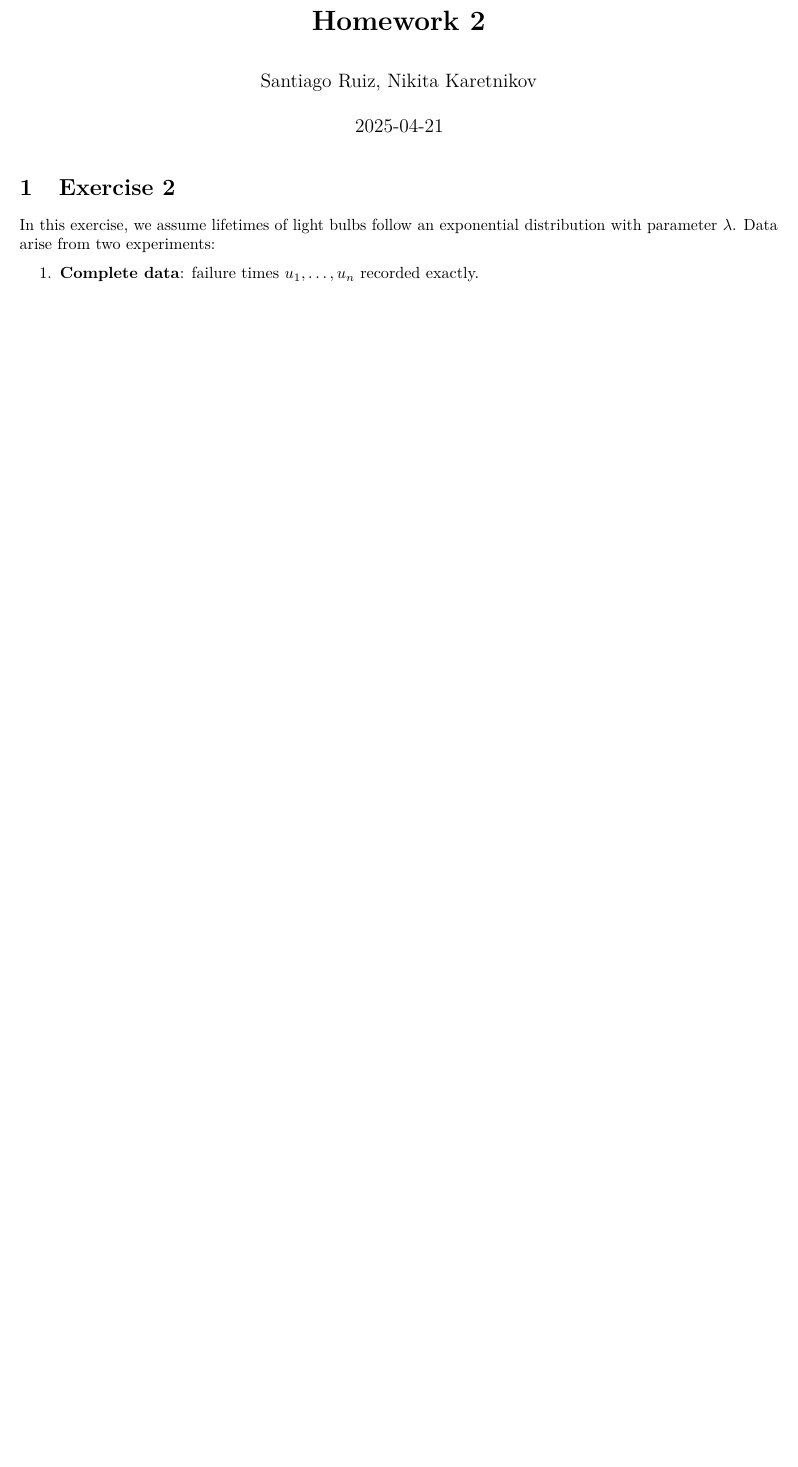
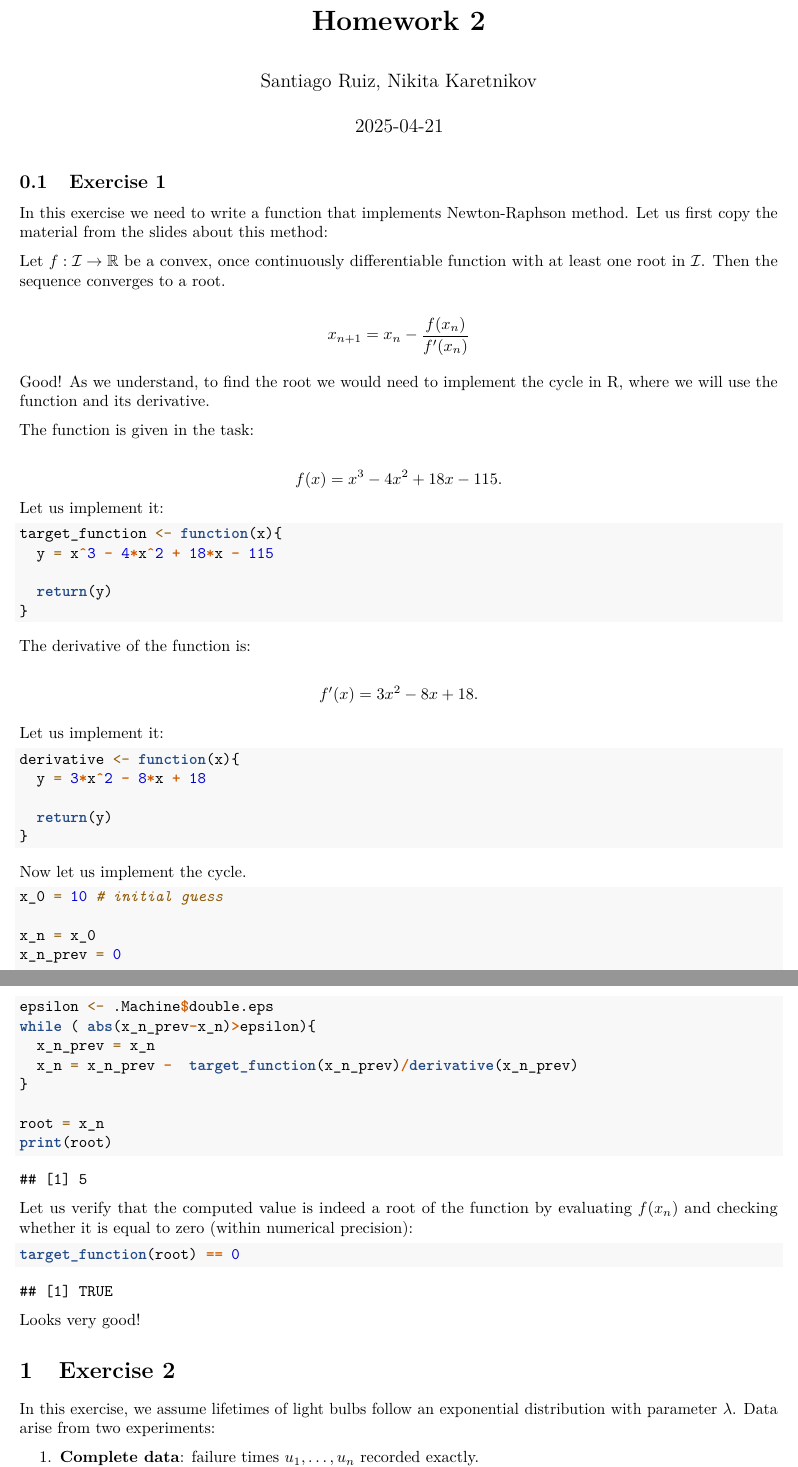
Before and after one commit to santiago-ruiz-moreno/ComputationalStatistics, an R Markdown document (H2.Rmd): part of page 1 of 3 before the commit and two parts of pages 1 and 2 of 4 after it, the two joined at a grey line, cut so that both start at the same text, the shorter picture padded with empty space. Rendered offline with R 4.5, knitr and Pandoc, then LaTeX, with nearby package versions.

Commit message:
added ex1

````diff
--- a/H2.Rmd
+++ b/H2.Rmd
@@ -15,6 +15,85 @@ output:
     number_sections: true
 date: "`r Sys.Date()`"
 ---
+
+## Exercise 1
+
+In this exercise we need to write a function that implements Newton-Raphson method.
+Let us first  copy the material from the slides about this method:
+
+Let \( f : \mathcal{I} \to \mathbb{R} \) be a convex, once continuously differentiable function with at least one root in \( \mathcal{I} \). Then the sequence converges to a root.
+
+
+\[
+x_{n+1} = x_n - \frac{f(x_n)}{f'(x_n)}
+\]
+
+
+Good! As we understand, to find the root we would need to implement the cycle in R,
+where we will use the function and its derivative.
+
+The function is given in the task:
+
+\[
+f(x) = x^3 - 4x^2 + 18x - 115.
+\]
+Let us implement it:
+```{r}
+
+target_function <- function(x){
+  y = x^3 - 4*x^2 + 18*x - 115
+
+  return(y)
+}
+
+```
+
+The derivative of the function is:
+
+\[
+f'(x) = 3x^2 - 8x + 18.
+\]
+
+Let us implement it:
+
+```{r}
+
+derivative <- function(x){
+  y = 3*x^2 - 8*x + 18
+
+  return(y)
+}
+```
+
+
+Now let us implement the cycle.
+
+
+```{r}
+x_0 = 10 # initial guess
+
+x_n = x_0
+x_n_prev = 0
+
+epsilon <- .Machine$double.eps
+while ( abs(x_n_prev-x_n)>epsilon){
+  x_n_prev = x_n
+  x_n = x_n_prev -  target_function(x_n_prev)/derivative(x_n_prev)
+}
+
+root = x_n
+print(root)
+```
+Let us verify that the computed value is indeed a root of the function
+by evaluating \( f(x_n) \) and checking whether
+it is equal to zero (within numerical precision):
+
+
+```{r}
+target_function(root) == 0
+```
+Looks very good!
+
 
 # Exercise 2
 
````
